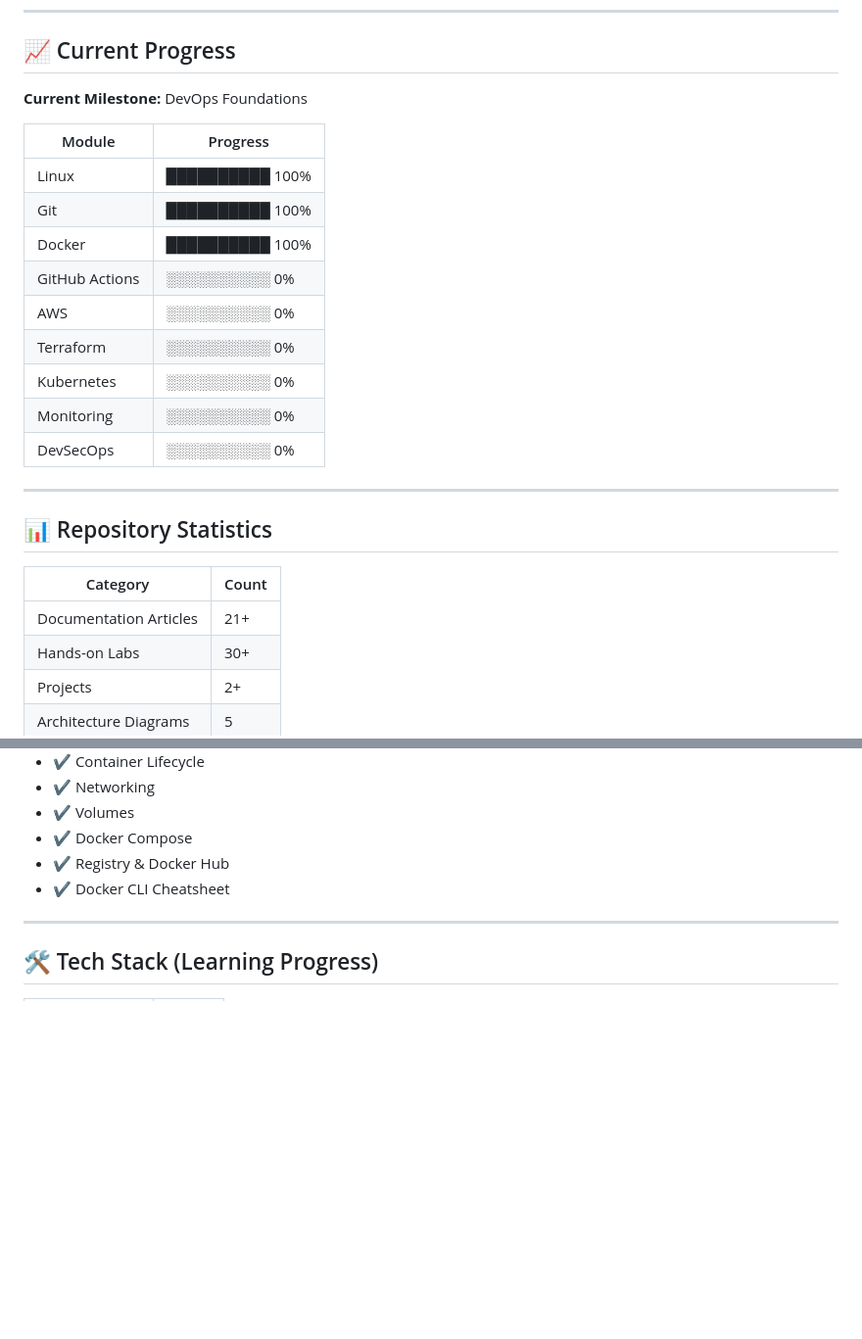
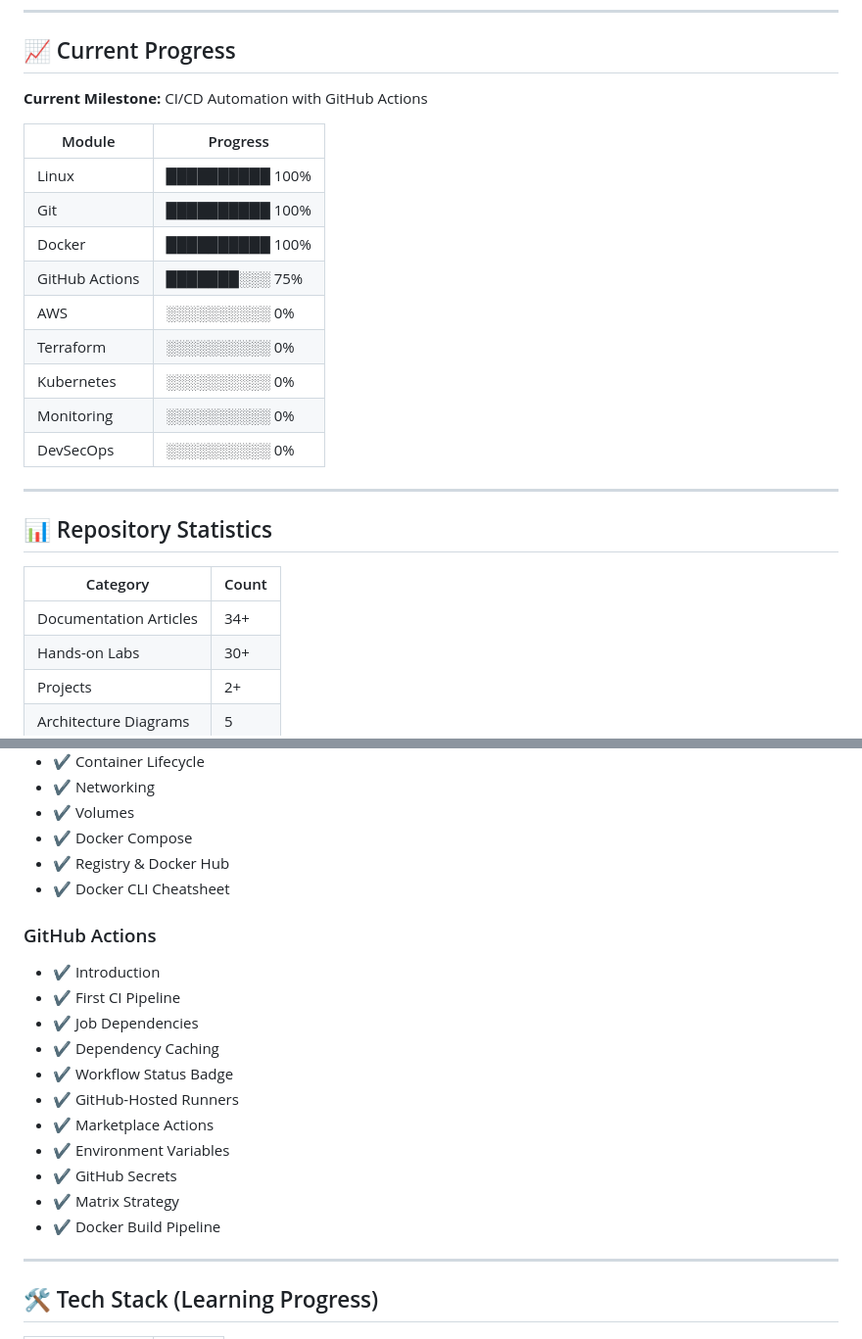
Before and after one commit to rhanifrizal/learning-devops, a Markdown page: README.md, 2 parts joined by grey strips. Shown at 98% size. GitHub-like rendering; blank space fills up the shorter version.

Commit message:
docs: update GitHub Actions progress and repository overview

```diff
--- a/README.md
+++ b/README.md
@@ -108,14 +108,14 @@ The goal is not just to understand the tools, but to understand the problems the
 
 ## 📈 Current Progress
 
-**Current Milestone:** DevOps Foundations
+**Current Milestone:** CI/CD Automation with GitHub Actions
 
 | Module            | Progress          |
 |-------------------|-------------------|
 | Linux             | ██████████ 100%   |
 | Git               | ██████████ 100%   |
 | Docker            | ██████████ 100%   |
-| GitHub Actions    | ░░░░░░░░░░ 0%     |
+| GitHub Actions    | ███████░░░ 75%    |
 | AWS               | ░░░░░░░░░░ 0%     |
 | Terraform         | ░░░░░░░░░░ 0%     |
 | Kubernetes        | ░░░░░░░░░░ 0%     |
@@ -128,7 +128,7 @@ The goal is not just to understand the tools, but to understand the problems the
 
 | Category                  | Count     |
 |---------------------------|-----------|
-| Documentation Articles    | 21+       |
+| Documentation Articles    | 34+       |
 | Hands-on Labs             | 30+       |
 | Projects                  | 2+        |
 | Architecture Diagrams     | 5         |
@@ -179,6 +179,20 @@ The goal is not just to understand the tools, but to understand the problems the
 - ✔ Registry & Docker Hub
 - ✔ Docker CLI Cheatsheet
 
+### GitHub Actions
+
+- ✔ Introduction
+- ✔ First CI Pipeline
+- ✔ Job Dependencies
+- ✔ Dependency Caching
+- ✔ Workflow Status Badge
+- ✔ GitHub-Hosted Runners
+- ✔ Marketplace Actions
+- ✔ Environment Variables
+- ✔ GitHub Secrets
+- ✔ Matrix Strategy
+- ✔ Docker Build Pipeline
+
 ---
 
 ## 🛠️ Tech Stack (Learning Progress)
```
Also changed, not shown: other parts of README.md (+1 -1 lines).
